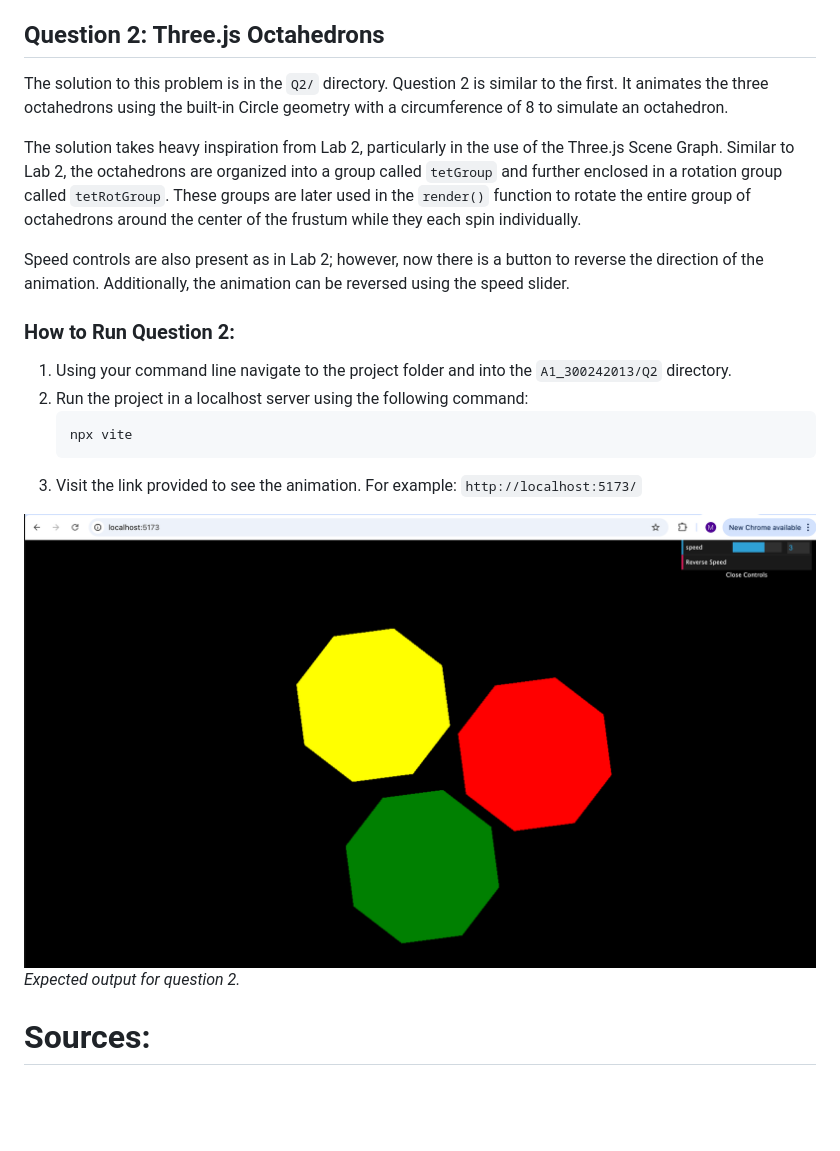
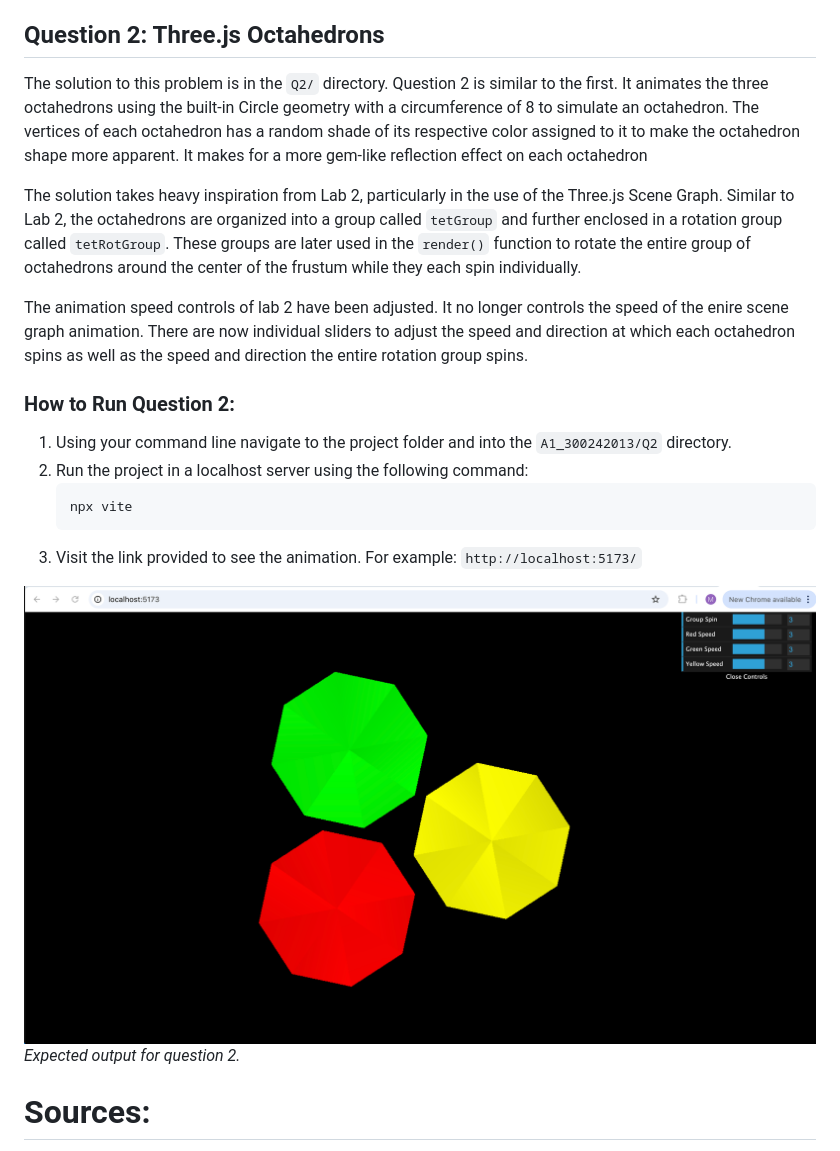
Before and after one commit to mustafa-ahmed1118/csi4130-a1, a Markdown page: README.MD, the part around the change. GitHub-like rendering; pictures changed too: Images/Q2_Screenshot.png; blank space fills up the shorter version.

Commit message:
documentation update

```diff
--- a/README.MD
+++ b/README.MD
@@ -96,11 +96,11 @@ _Expected output for question 1._
 
 ## Question 2: Three.js Octahedrons
 
-The solution to this problem is in the `Q2/` directory. Question 2 is similar to the first. It animates the three octahedrons using the built-in Circle geometry with a circumference of 8 to simulate an octahedron.<br>
+The solution to this problem is in the `Q2/` directory. Question 2 is similar to the first. It animates the three octahedrons using the built-in Circle geometry with a circumference of 8 to simulate an octahedron. The vertices of each octahedron has a random shade of its respective color assigned to it to make the octahedron shape more apparent. It makes for a more gem-like reflection effect on each octahedron<br>
 
 The solution takes heavy inspiration from Lab 2, particularly in the use of the Three.js Scene Graph. Similar to Lab 2, the octahedrons are organized into a group called `tetGroup` and further enclosed in a rotation group called `tetRotGroup`. These groups are later used in the `render()` function to rotate the entire group of octahedrons around the center of the frustum while they each spin individually.<br>
 
-Speed controls are also present as in Lab 2; however, now there is a button to reverse the direction of the animation. Additionally, the animation can be reversed using the speed slider.<br>
+The animation speed controls of lab 2 have been adjusted. It no longer controls the speed of the enire scene graph animation. There are now individual sliders to adjust the speed and direction at which each octahedron spins as well as the speed and direction the entire rotation group spins.<br>
 
 ### How to Run Question 2:
 
```
